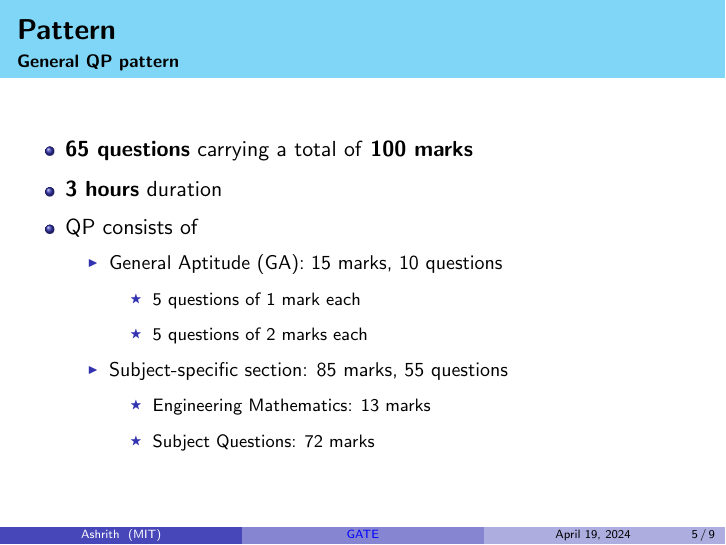
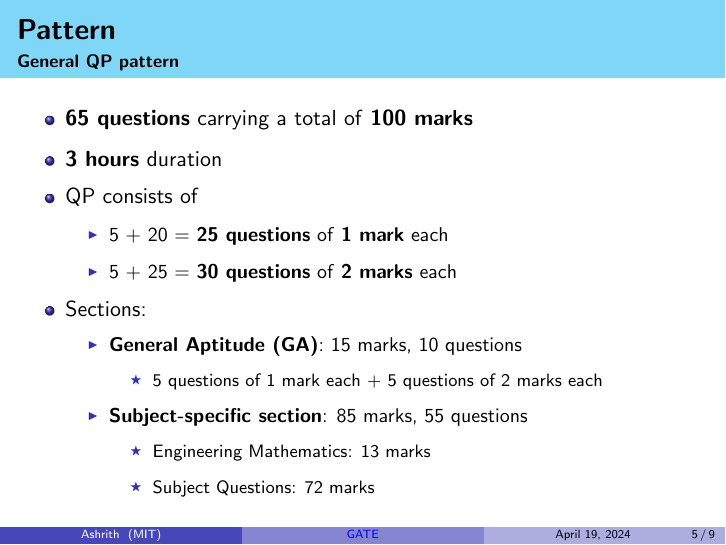
Before and after one commit to AshrithSagar/GATE-analysis, LaTeX slides (Slides/slides.tex): page 5 of 9. Compiled offline with pdfLaTeX.

Commit message:
Slides;
Pattern;

```diff
--- a/Slides/slides.tex
+++ b/Slides/slides.tex
@@ -54,12 +54,16 @@
         \item \textbf{3 hours} duration
         \item QP consists of
               \begin{itemize}
-                  \item General Aptitude (GA): 15 marks, 10 questions
+                  \item 5 + 20 = \textbf{25 questions} of \textbf{1 mark} each
+                  \item 5 + 25 = \textbf{30 questions} of \textbf{2 marks} each
+              \end{itemize}
+        \item Sections:
+              \begin{itemize}
+                  \item \textbf{General Aptitude (GA)}: 15 marks, 10 questions
                         \begin{itemize}
-                            \item 5 questions of 1 mark each
-                            \item 5 questions of 2 marks each
+                            \item 5 questions of 1 mark each + 5 questions of 2 marks each
                         \end{itemize}
-                  \item Subject-specific section: 85 marks, 55 questions
+                  \item \textbf{Subject-specific section}: 85 marks, 55 questions
                         \begin{itemize}
                             \item Engineering Mathematics: 13 marks
                             \item Subject Questions: 72 marks
```
